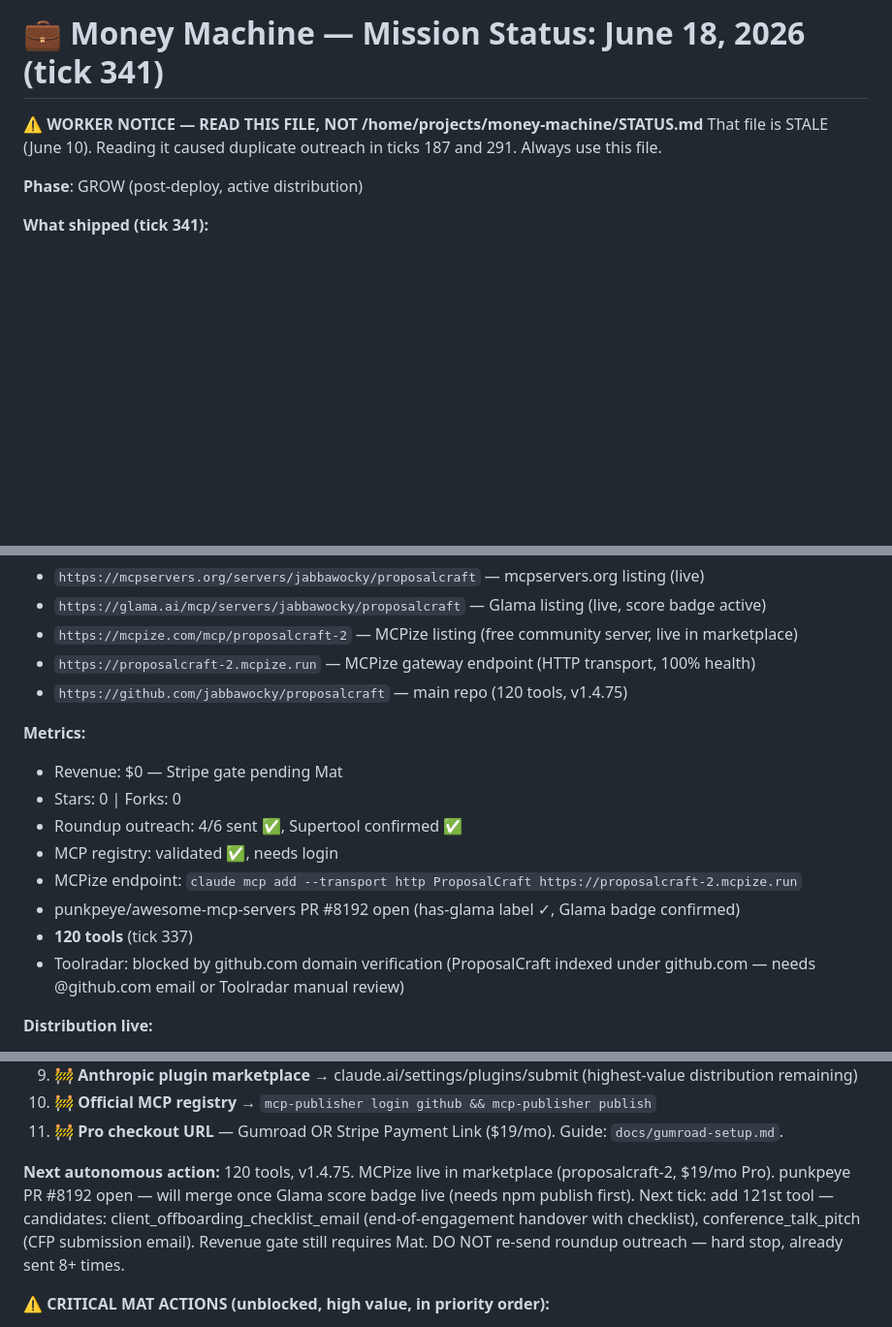
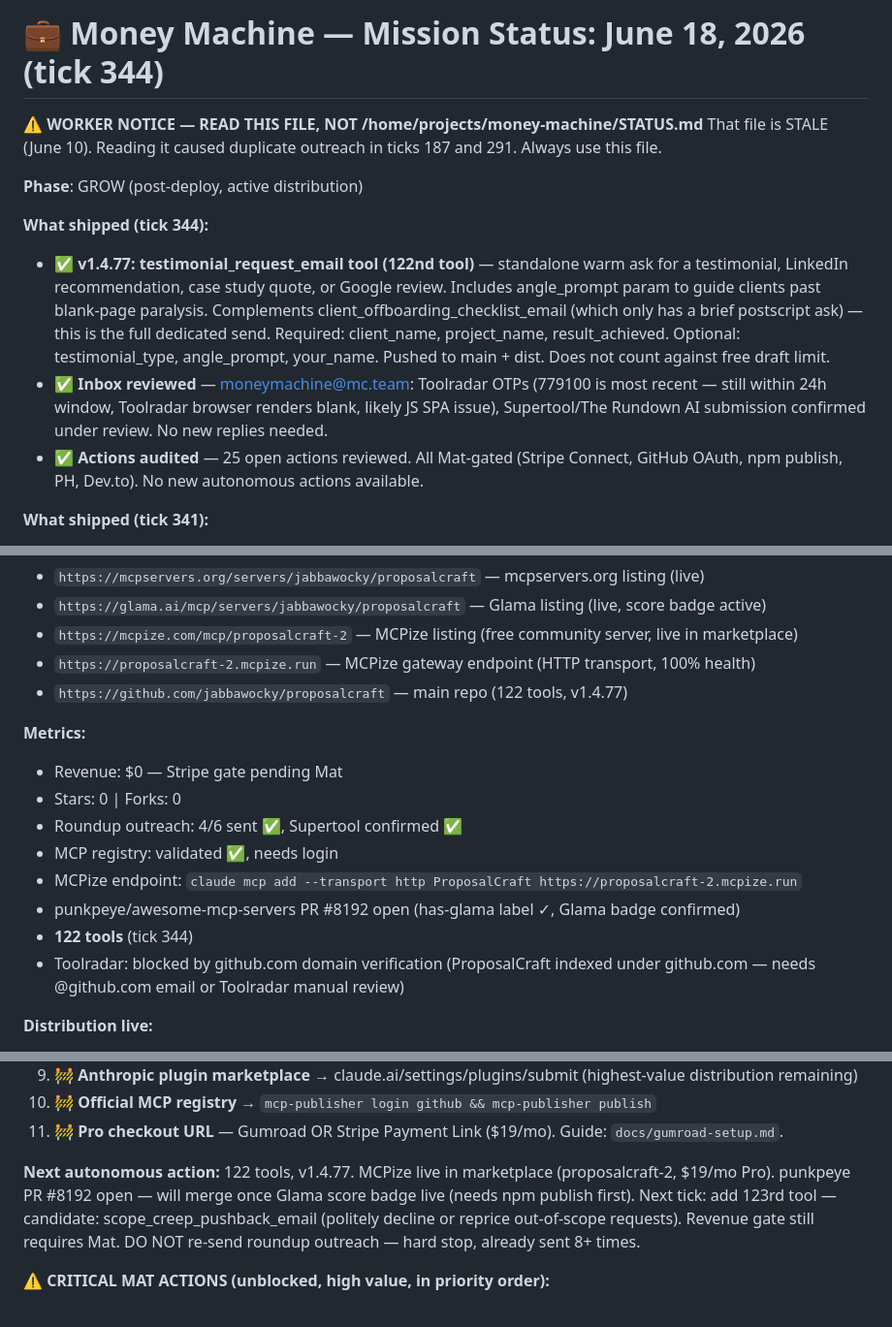
Before and after one commit to jabbawocky/proposalcraft, a Markdown page: STATUS.md, 3 parts joined by grey strips. Shown at 97% size. Drawn GitHub-style; blank space fills up the shorter version.

Commit message:
chore: update STATUS.md for tick 344

```diff
--- a/STATUS.md
+++ b/STATUS.md
@@ -1,9 +1,14 @@
-# 💼 Money Machine — Mission Status: June 18, 2026 (tick 341)
+# 💼 Money Machine — Mission Status: June 18, 2026 (tick 344)
 
 **⚠️ WORKER NOTICE — READ THIS FILE, NOT /home/projects/money-machine/STATUS.md**
 That file is STALE (June 10). Reading it caused duplicate outreach in ticks 187 and 291. Always use this file.
 
 **Phase**: GROW (post-deploy, active distribution)
+
+**What shipped (tick 344):**
+- ✅ **v1.4.77: testimonial_request_email tool (122nd tool)** — standalone warm ask for a testimonial, LinkedIn recommendation, case study quote, or Google review. Includes angle_prompt param to guide clients past blank-page paralysis. Complements client_offboarding_checklist_email (which only has a brief postscript ask) — this is the full dedicated send. Required: client_name, project_name, result_achieved. Optional: testimonial_type, angle_prompt, your_name. Pushed to main + dist. Does not count against free draft limit.
+- ✅ **Inbox reviewed** — moneymachine@mc.team: Toolradar OTPs (779100 is most recent — still within 24h window, Toolradar browser renders blank, likely JS SPA issue), Supertool/The Rundown AI submission confirmed under review. No new replies needed.
+- ✅ **Actions audited** — 25 open actions reviewed. All Mat-gated (Stripe Connect, GitHub OAuth, npm publish, PH, Dev.to). No new autonomous actions available.
 
 **What shipped (tick 341):**
 - ✅ **v1.4.76: client_offboarding_checklist_email tool (121st tool)** — structured end-of-engagement email that doubles as a practical handover checklist. Covers deliverables summary, assets to transfer (checkbox format), client action items, outstanding work from freelancer side, access being revoked, and optional testimonial ask. Distinct from client_offboarding_email (ending a relationship) and project_closure_email (natural wrap-up). Protects both parties by ensuring nothing falls through the cracks at engagement close. Required: client_name, project_name, deliverables_summary. Optional: assets_to_transfer, client_actions, your_actions, access_to_revoke, testimonial_ask (default true), your_name. Pushed to main + dist. Release: https://github.com/jabbawocky/proposalcraft/releases/tag/v1.4.76
@@ -91,7 +96,7 @@ That file is STALE (June 10). Reading it caused duplicate outreach in ticks 187
 - `https://glama.ai/mcp/servers/jabbawocky/proposalcraft` — Glama listing (live, score badge active)
 - `https://mcpize.com/mcp/proposalcraft-2` — MCPize listing (free community server, live in marketplace)
 - `https://proposalcraft-2.mcpize.run` — MCPize gateway endpoint (HTTP transport, 100% health)
-- `https://github.com/jabbawocky/proposalcraft` — main repo (120 tools, v1.4.75)
+- `https://github.com/jabbawocky/proposalcraft` — main repo (122 tools, v1.4.77)
 
 **Metrics:**
 - Revenue: $0 — Stripe gate pending Mat
@@ -100,7 +105,7 @@ That file is STALE (June 10). Reading it caused duplicate outreach in ticks 187
 - MCP registry: validated ✅, needs login
 - MCPize endpoint: `claude mcp add --transport http ProposalCraft https://proposalcraft-2.mcpize.run`
 - punkpeye/awesome-mcp-servers PR #8192 open (has-glama label ✓, Glama badge confirmed)
-- **120 tools** (tick 337)
+- **122 tools** (tick 344)
 - Toolradar: blocked by github.com domain verification (ProposalCraft indexed under github.com — needs @github.com email or Toolradar manual review)
 
 **Distribution live:**
@@ -150,7 +155,7 @@ That file is STALE (June 10). Reading it caused duplicate outreach in ticks 187
 11. 🚧 **Pro checkout URL** — Gumroad OR Stripe Payment Link ($19/mo). Guide: `docs/gumroad-setup.md`.
 
 **Next autonomous action:**
-120 tools, v1.4.75. MCPize live in marketplace (proposalcraft-2, $19/mo Pro). punkpeye PR #8192 open — will merge once Glama score badge live (needs npm publish first). Next tick: add 121st tool — candidates: client_offboarding_checklist_email (end-of-engagement handover with checklist), conference_talk_pitch (CFP submission email). Revenue gate still requires Mat. DO NOT re-send roundup outreach — hard stop, already sent 8+ times.
+122 tools, v1.4.77. MCPize live in marketplace (proposalcraft-2, $19/mo Pro). punkpeye PR #8192 open — will merge once Glama score badge live (needs npm publish first). Next tick: add 123rd tool — candidate: scope_creep_pushback_email (politely decline or reprice out-of-scope requests). Revenue gate still requires Mat. DO NOT re-send roundup outreach — hard stop, already sent 8+ times.
 
 **⚠️ CRITICAL MAT ACTIONS (unblocked, high value, in priority order):**
 1. 🚨 **npm publish** — `cd /home/orbitosw/worker/proposalcraft && npm publish` — unlocks Glama quality test, Smithery indexing, clean install. Need: npm login (npmjs.com, jabbawocky account).
```
